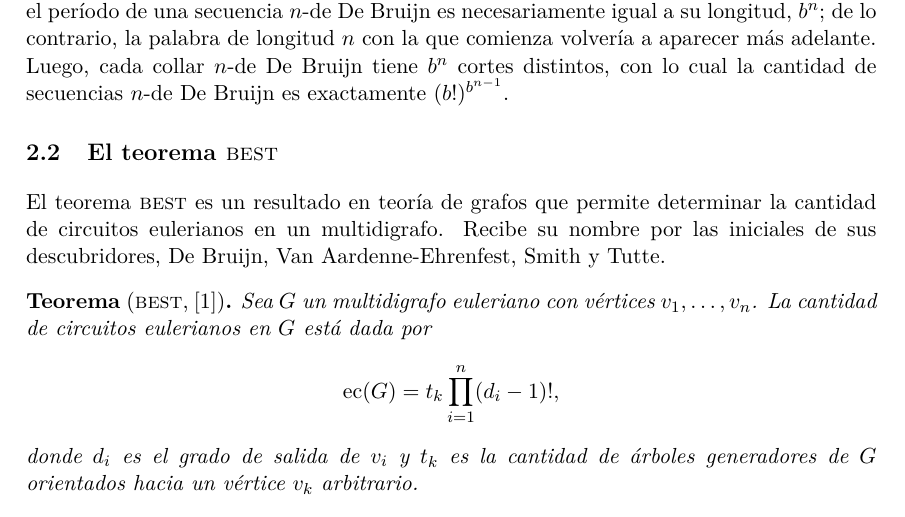
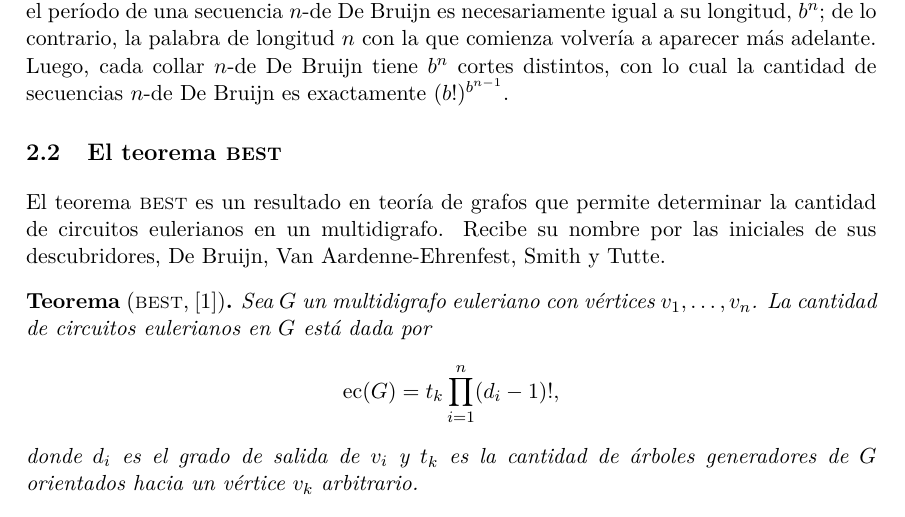
Before and after one commit to francofrizzo/marvellous-sequences, a LaTeX thesis (docs/tesis.tex, which reads docs/comandos.tex): part of page 10 of 31, cut so that both start at the same text. Compiled offline with pdfLaTeX.

Commit message:
Arreglo cómo se muestra el nombre BEST

```diff
--- a/docs/comandos.tex
+++ b/docs/comandos.tex
@@ -44,6 +44,6 @@
 \newcommand{\discrepancy}[1]{\ensuremath{\operatorname{D}_{#1}}}
 \newcommand{\ord}{\ensuremath{\operatorname{O}}}
 
-\newcommand{\BEST}{\mdseries\textsc{best}}
+\newcommand{\BEST}{{\fontfamily{cmr}\textsc{best}}}
 
 \newcommand{\pushright}[1]{\ifmeasuring@#1\else\omit\hfill$\displaystyle#1$\fi\ignorespaces}
```
